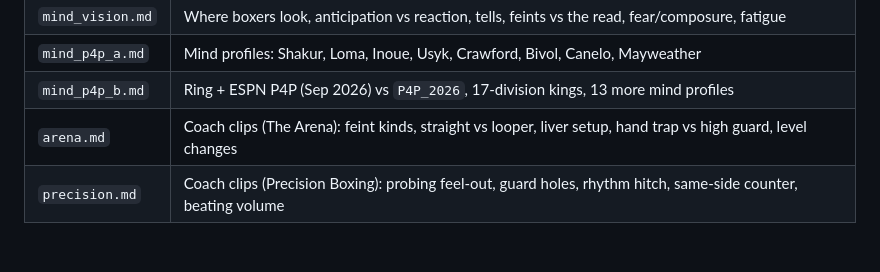
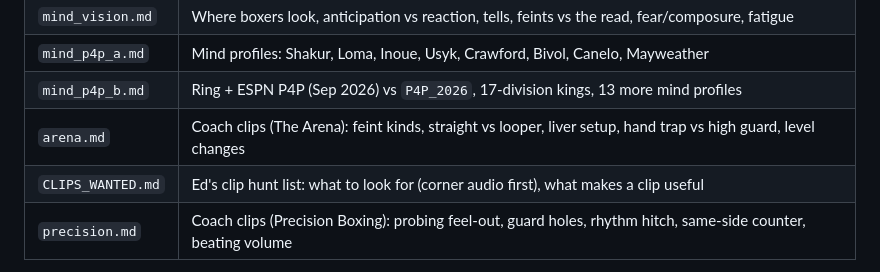
Before and after one commit to Ednerrd/Last-Bell, a Markdown page: research/MIND.md, the part around the change. Drawn GitHub-style; blank space fills up the shorter version.

Commit message:
Clips wanted list for Ed to circle back to (corner audio first)
Co-Authored-By: Claude Opus 5.5 <noreply@anthropic.com>
Claude-Session: https://claude.ai/code/session_01UFSD7aWx5Tu9wznuktEQKc

```diff
--- a/research/MIND.md
+++ b/research/MIND.md
@@ -11,6 +11,7 @@ Six research passes, merged. Detail lives in the source files; this is the map.
 | `mind_p4p_a.md` | Mind profiles: Shakur, Loma, Inoue, Usyk, Crawford, Bivol, Canelo, Mayweather |
 | `mind_p4p_b.md` | Ring + ESPN P4P (Sep 2026) vs `P4P_2026`, 17-division kings, 13 more mind profiles |
 | `arena.md` | Coach clips (The Arena): feint kinds, straight vs looper, liver setup, hand trap vs high guard, level changes |
+| `CLIPS_WANTED.md` | Ed's clip hunt list: what to look for (corner audio first), what makes a clip useful |
 | `precision.md` | Coach clips (Precision Boxing): probing feel-out, guard holes, rhythm hitch, same-side counter, beating volume |
 
 **Sourcing caveat:** the network proxy blocked most boxing sites, so quotes and numbers come from search-result text, not full articles. Each file tags sources and marks `[unverified]`, `[mem]` or `(est.)`. 2026 fight results are from search snippets: verify before putting them in game data.
```
Also changed, not shown: research/CLIPS_WANTED.md (added, +19 -0 lines).
